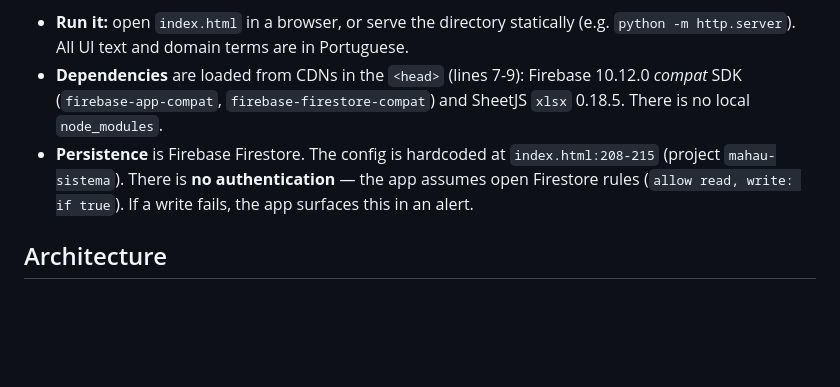
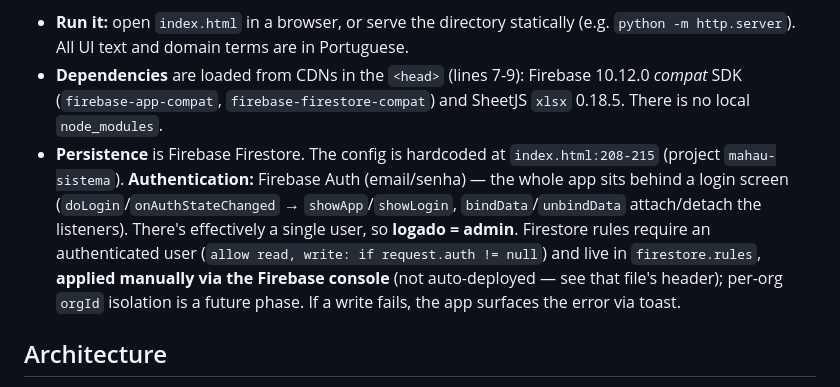
Before and after one commit to viicordeirooo-sys/Mahau-sistema, a Markdown page: CLAUDE.md, the part around the change. Drawn GitHub-style; blank space fills up the shorter version.

Commit message:
Doc: corrige CLAUDE.md sobre autenticacao
O app NAO e mais sem auth: tem Firebase Auth (email/senha), todo o app
fica atras de login (doLogin/onAuthStateChanged -> showApp/showLogin),
usuario unico => logado = admin. Regras do Firestore exigem auth
(request.auth != null), em firestore.rules aplicado via console; orgId
multi-tenant e fase futura.

Co-Authored-By: Claude Opus 4.7 (1M context) <noreply@anthropic.com>

```diff
--- a/CLAUDE.md
+++ b/CLAUDE.md
@@ -8,7 +8,7 @@ Mahau is a financial management system (in Brazilian Portuguese) for a bar / eve
 
 - **Run it:** open `index.html` in a browser, or serve the directory statically (e.g. `python -m http.server`). All UI text and domain terms are in Portuguese.
 - **Dependencies** are loaded from CDNs in the `<head>` (lines 7-9): Firebase 10.12.0 *compat* SDK (`firebase-app-compat`, `firebase-firestore-compat`) and SheetJS `xlsx` 0.18.5. There is no local `node_modules`.
-- **Persistence** is Firebase Firestore. The config is hardcoded at `index.html:208-215` (project `mahau-sistema`). There is **no authentication** — the app assumes open Firestore rules (`allow read, write: if true`). If a write fails, the app surfaces this in an alert.
+- **Persistence** is Firebase Firestore. The config is hardcoded at `index.html:208-215` (project `mahau-sistema`). **Authentication:** Firebase Auth (email/senha) — the whole app sits behind a login screen (`doLogin`/`onAuthStateChanged` → `showApp`/`showLogin`, `bindData`/`unbindData` attach/detach the listeners). There's effectively a single user, so **logado = admin**. Firestore rules require an authenticated user (`allow read, write: if request.auth != null`) and live in `firestore.rules`, **applied manually via the Firebase console** (not auto-deployed — see that file's header); per-org `orgId` isolation is a future phase. If a write fails, the app surfaces the error via toast.
 
 ## Architecture
 
```
